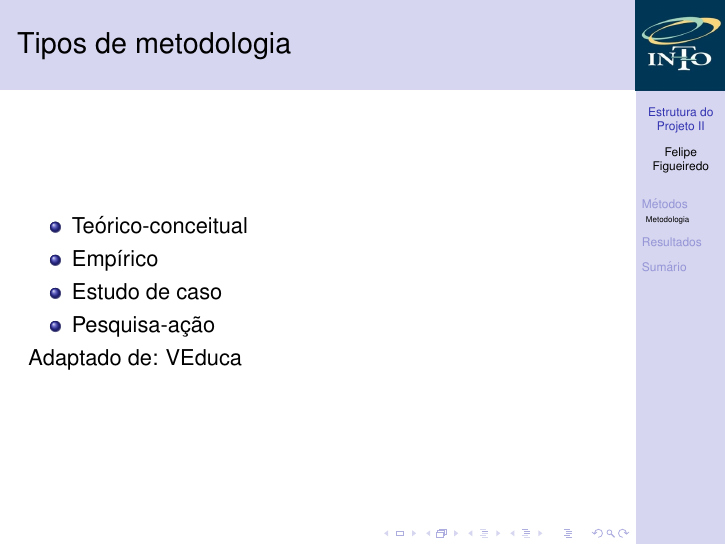
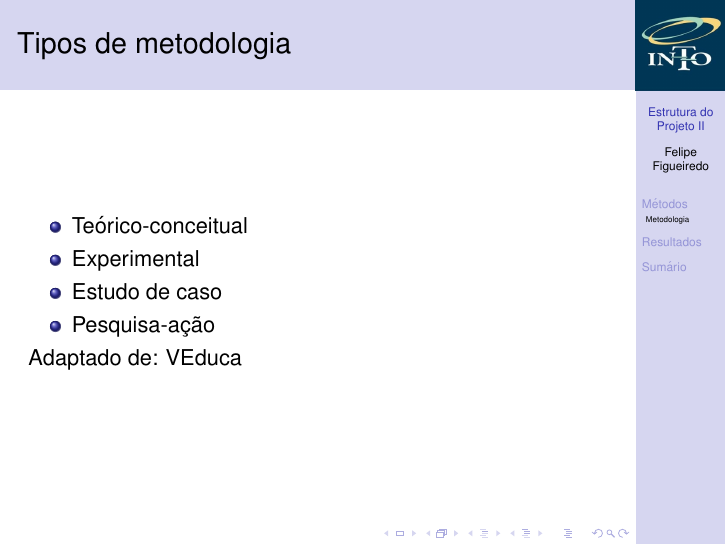
Before and after one commit to philsf/Metodologia_Cientifica, LaTeX slides (Aulas/MC - Aula ProjetoII.tex): page 11 of 16. Compiled offline with pdfLaTeX.

Commit message:
* Aulas/MC - Aula ProjetoII.tex: Trabalho experimental

```diff
--- a/Aulas/MC - Aula ProjetoII.tex
+++ b/Aulas/MC - Aula ProjetoII.tex
@@ -184,7 +184,7 @@
 \begin{frame}{Tipos de metodologia}
   \begin{itemize}
   \item<1-> Teórico-conceitual
-  \item<1-> Empírico
+  \item<1-> Experimental
   \item<1-> Estudo de caso
   \item<1-> Pesquisa-ação
   \end{itemize}
```
